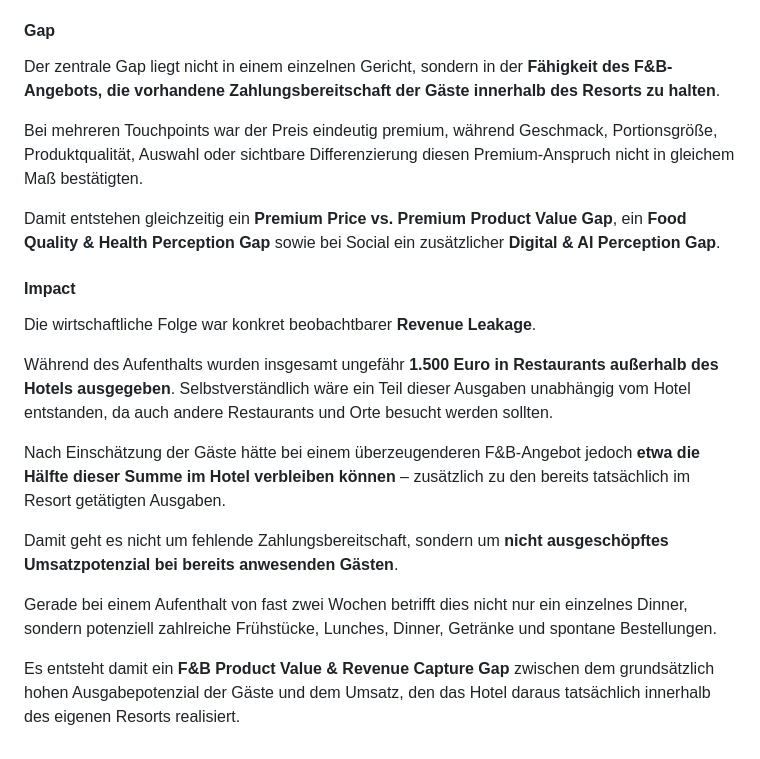
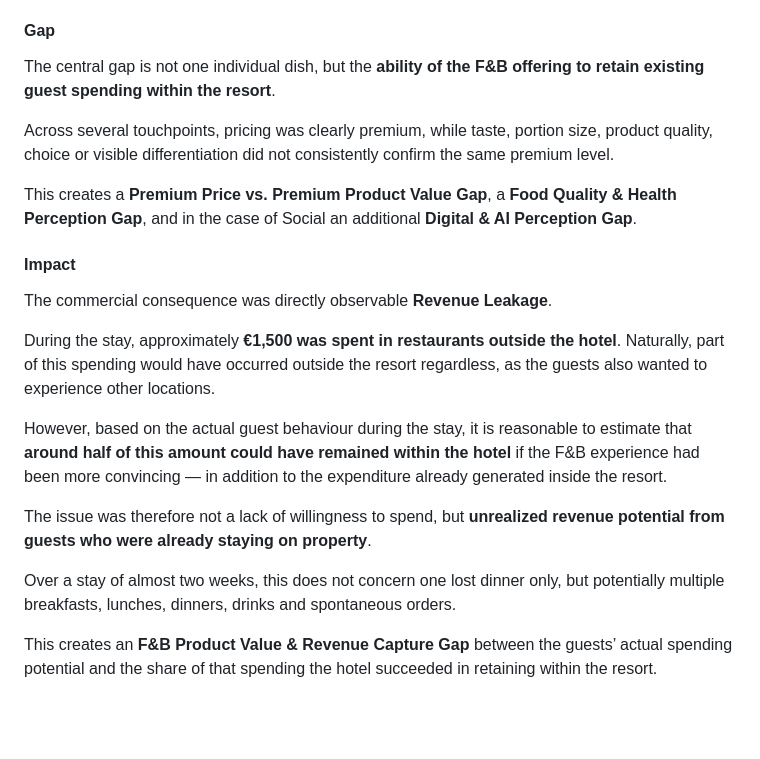
Before and after one commit to AnnaTrocka306/AnnaTrocka-GEO, a Markdown page: docs/case-studies/Waldorf_Astoria_Dubai_Palm_Jumeirah_GEO_Audit_EN.md, the part around one of its changes. Rendered like a GitHub page; blank space fills up the shorter version.

```diff
--- a/docs/case-studies/Waldorf_Astoria_Dubai_Palm_Jumeirah_GEO_Audit_EN.md
+++ b/docs/case-studies/Waldorf_Astoria_Dubai_Palm_Jumeirah_GEO_Audit_EN.md
@@ -466,22 +466,22 @@ Auch die starke digitale **Family-Positionierung** des Hotels sollte sich im gas
 
 #### Gap
 
-Der zentrale Gap liegt nicht in einem einzelnen Gericht, sondern in der **Fähigkeit des F&B-Angebots, die vorhandene Zahlungsbereitschaft der Gäste innerhalb des Resorts zu halten**.
+The central gap is not one individual dish, but the **ability of the F&B offering to retain existing guest spending within the resort**.
 
-Bei mehreren Touchpoints war der Preis eindeutig premium, während Geschmack, Portionsgröße, Produktqualität, Auswahl oder sichtbare Differenzierung diesen Premium-Anspruch nicht in gleichem Maß bestätigten.
+Across several touchpoints, pricing was clearly premium, while taste, portion size, product quality, choice or visible differentiation did not consistently confirm the same premium level.
 
-Damit entstehen gleichzeitig ein **Premium Price vs. Premium Product Value Gap**, ein **Food Quality & Health Perception Gap** sowie bei Social ein zusätzlicher **Digital & AI Perception Gap**.
+This creates a **Premium Price vs. Premium Product Value Gap**, a **Food Quality & Health Perception Gap**, and in the case of Social an additional **Digital & AI Perception Gap**.
 
 #### Impact
 
-Die wirtschaftliche Folge war konkret beobachtbarer **Revenue Leakage**.
+The commercial consequence was directly observable **Revenue Leakage**.
 
-Während des Aufenthalts wurden insgesamt ungefähr **1.500 Euro in Restaurants außerhalb des Hotels ausgegeben**. Selbstverständlich wäre ein Teil dieser Ausgaben unabhängig vom Hotel entstanden, da auch andere Restaurants und Orte besucht werden sollten.
+During the stay, approximately **€1,500 was spent in restaurants outside the hotel**. Naturally, part of this spending would have occurred outside the resort regardless, as the guests also wanted to experience other locations.
 
-Nach Einschätzung der Gäste hätte bei einem überzeugenderen F&B-Angebot jedoch **etwa die Hälfte dieser Summe im Hotel verbleiben können** – zusätzlich zu den bereits tatsächlich im Resort getätigten Ausgaben.
+However, based on the actual guest behaviour during the stay, it is reasonable to estimate that **around half of this amount could have remained within the hotel** if the F&B experience had been more convincing — in addition to the expenditure already generated inside the resort.
 
-Damit geht es nicht um fehlende Zahlungsbereitschaft, sondern um **nicht ausgeschöpftes Umsatzpotenzial bei bereits anwesenden Gästen**.
+The issue was therefore not a lack of willingness to spend, but **unrealized revenue potential from guests who were already staying on property**.
 
-Gerade bei einem Aufenthalt von fast zwei Wochen betrifft dies nicht nur ein einzelnes Dinner, sondern potenziell zahlreiche Frühstücke, Lunches, Dinner, Getränke und spontane Bestellungen.
+Over a stay of almost two weeks, this does not concern one lost dinner only, but potentially multiple breakfasts, lunches, dinners, drinks and spontaneous orders.
 
-Es entsteht damit ein **F&B Product Value & Revenue Capture Gap** zwischen dem grundsätzlich hohen Ausgabepotenzial der Gäste und dem Umsatz, den das Hotel daraus tatsächlich innerhalb des eigenen Resorts realisiert.
+This creates an **F&B Product Value & Revenue Capture Gap** between the guests’ actual spending potential and the share of that spending the hotel succeeded in retaining within the resort.
```
Also changed, not shown: other parts of docs/case-studies/Waldorf_Astoria_Dubai_Palm_Jumeirah_GEO_Audit_EN.md (+16 -16 lines).
